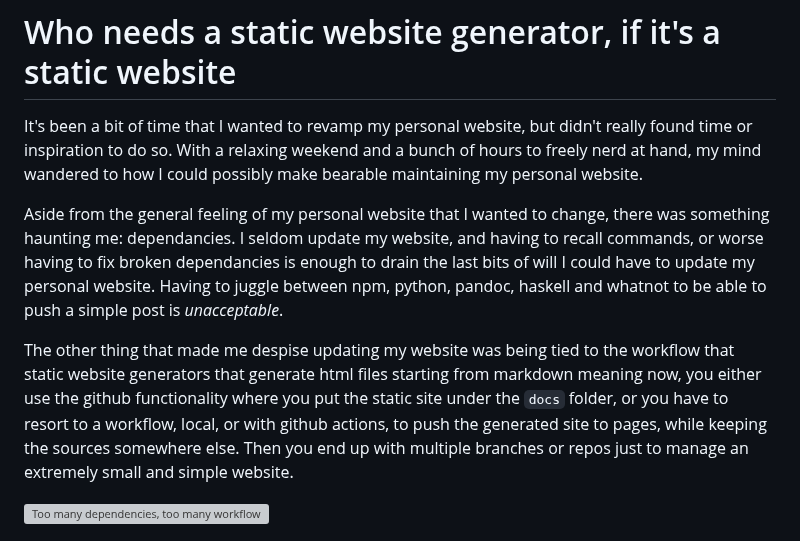
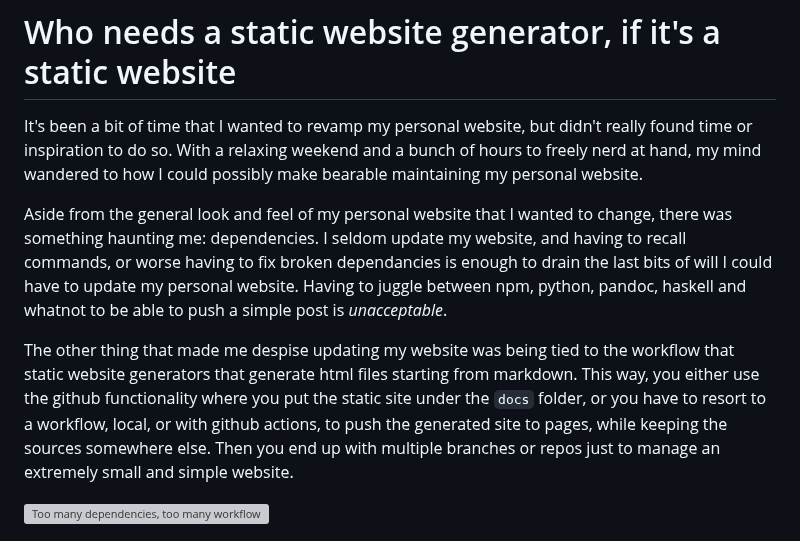
Before and after one commit to ocean1/dvqu.art, a Markdown page: posts/webgen/README.md, the part around the change. Drawn GitHub-style; grey boxes are pictures that could not be loaded.

Commit message:
fix typos

```diff
--- a/posts/webgen/README.md
+++ b/posts/webgen/README.md
@@ -3,12 +3,12 @@
 It's been a bit of time that I wanted to revamp my personal website, but didn't really found time or inspiration to do so.
 With a relaxing weekend and a bunch of hours to freely nerd at hand, my mind wandered to how I could possibly make bearable maintaining my personal website.
 
-Aside from the general feeling of my personal website that I wanted to change, there was something haunting me: dependancies.
+Aside from the general look and feel of my personal website that I wanted to change, there was something haunting me: dependencies.
 I seldom update my website, and having to recall commands, or worse having to fix broken dependancies is enough to drain the last bits of will I could have to update my personal website.
 Having to juggle between npm, python, pandoc, haskell and whatnot to be able to push a simple post is *unacceptable*.
 
 The other thing that made me despise updating my website was being tied to the workflow that static website generators that
-generate html files starting from markdown meaning now, you either use the github functionality where you put the static site under the `docs` folder, or you have to resort to a workflow, local, or with github actions, to push the generated site to pages, while keeping the sources somewhere else.
+generate html files starting from markdown. This way, you either use the github functionality where you put the static site under the `docs` folder, or you have to resort to a workflow, local, or with github actions, to push the generated site to pages, while keeping the sources somewhere else.
 Then you end up with multiple branches or repos just to manage an extremely small and simple website.
 
 ![Too many dependencies, too many workflow steps.](unacceptable-adventure-time.gif)
```
